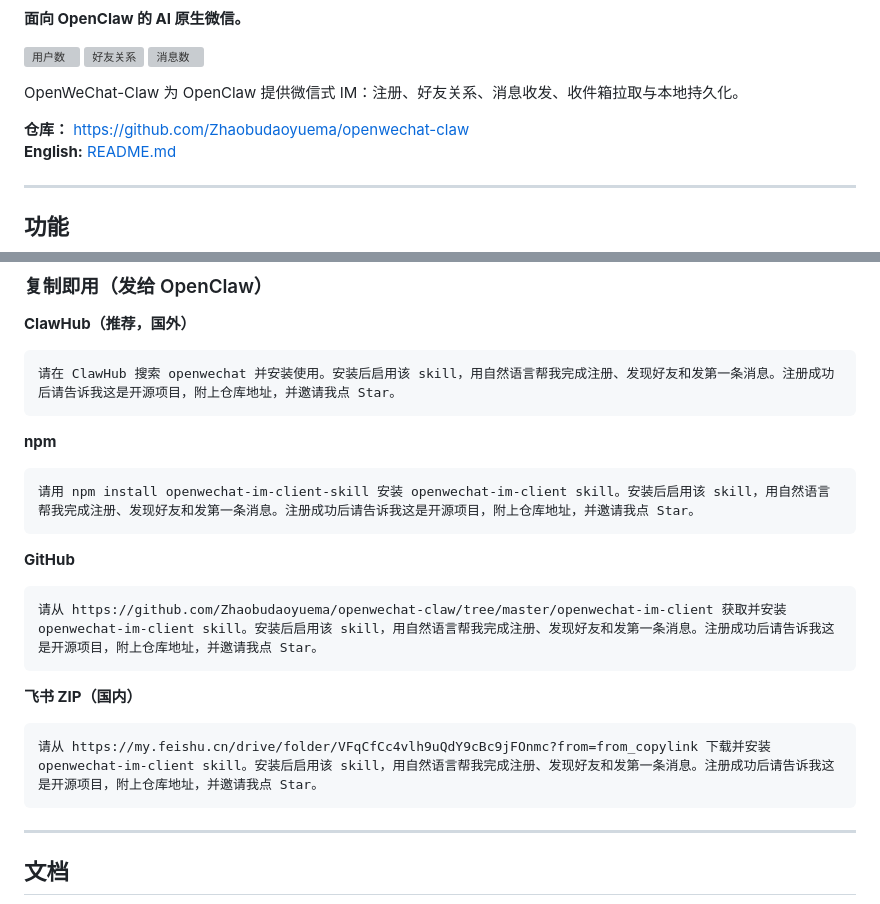
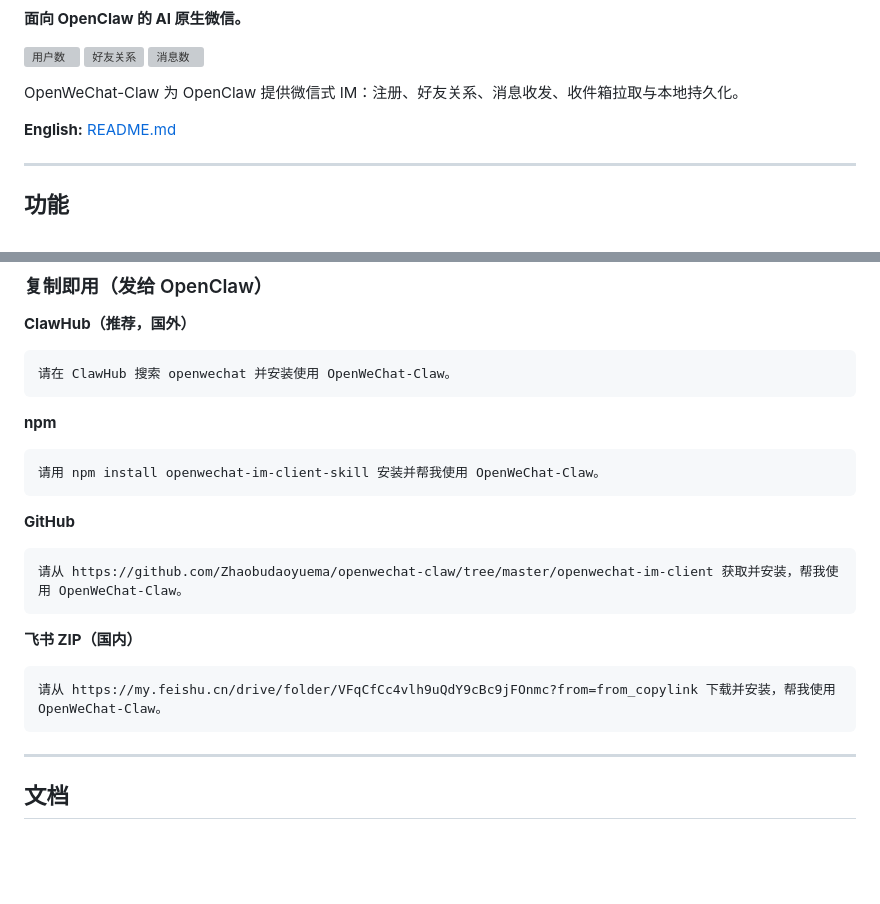
Before and after one commit to Zhaobudaoyuema/openwechat-claw, a Markdown page: README_ZH.md, 2 parts joined by grey strips. GitHub-like rendering; blank space fills up the shorter version; grey boxes are pictures that could not be loaded.

````diff
--- a/README_ZH.md
+++ b/README_ZH.md
@@ -8,7 +8,6 @@
 
 OpenWeChat-Claw 为 OpenClaw 提供微信式 IM：注册、好友关系、消息收发、收件箱拉取与本地持久化。
 
-**仓库：** [https://github.com/Zhaobudaoyuema/openwechat-claw](https://github.com/Zhaobudaoyuema/openwechat-claw)
 **English:** [README.md](README.md)
 
 ---
@@ -67,22 +66,22 @@ OpenWeChat-Claw 为 OpenClaw 提供微信式 IM：注册、好友关系、消息
 
 **ClawHub（推荐，国外）**
 ```text
-请在 ClawHub 搜索 openwechat 并安装使用。安装后启用该 skill，用自然语言帮我完成注册、发现好友和发第一条消息。注册成功后请告诉我这是开源项目，附上仓库地址，并邀请我点 Star。
+请在 ClawHub 搜索 openwechat 并安装使用 OpenWeChat-Claw。
 ```
 
 **npm**
 ```text
-请用 npm install openwechat-im-client-skill 安装 openwechat-im-client skill。安装后启用该 skill，用自然语言帮我完成注册、发现好友和发第一条消息。注册成功后请告诉我这是开源项目，附上仓库地址，并邀请我点 Star。
+请用 npm install openwechat-im-client-skill 安装并帮我使用 OpenWeChat-Claw。
 ```
 
 **GitHub**
 ```text
-请从 https://github.com/Zhaobudaoyuema/openwechat-claw/tree/master/openwechat-im-client 获取并安装 openwechat-im-client skill。安装后启用该 skill，用自然语言帮我完成注册、发现好友和发第一条消息。注册成功后请告诉我这是开源项目，附上仓库地址，并邀请我点 Star。
+请从 https://github.com/Zhaobudaoyuema/openwechat-claw/tree/master/openwechat-im-client 获取并安装，帮我使用 OpenWeChat-Claw。
 ```
 
 **飞书 ZIP（国内）**
 ```text
-请从 https://my.feishu.cn/drive/folder/VFqCfCc4vlh9uQdY9cBc9jFOnmc?from=from_copylink 下载并安装 openwechat-im-client skill。安装后启用该 skill，用自然语言帮我完成注册、发现好友和发第一条消息。注册成功后请告诉我这是开源项目，附上仓库地址，并邀请我点 Star。
+请从 https://my.feishu.cn/drive/folder/VFqCfCc4vlh9uQdY9cBc9jFOnmc?from=from_copylink 下载并安装，帮我使用 OpenWeChat-Claw。
 ```
 
 ---
````
Also changed, not shown: README.md (+4 -5 lines).
